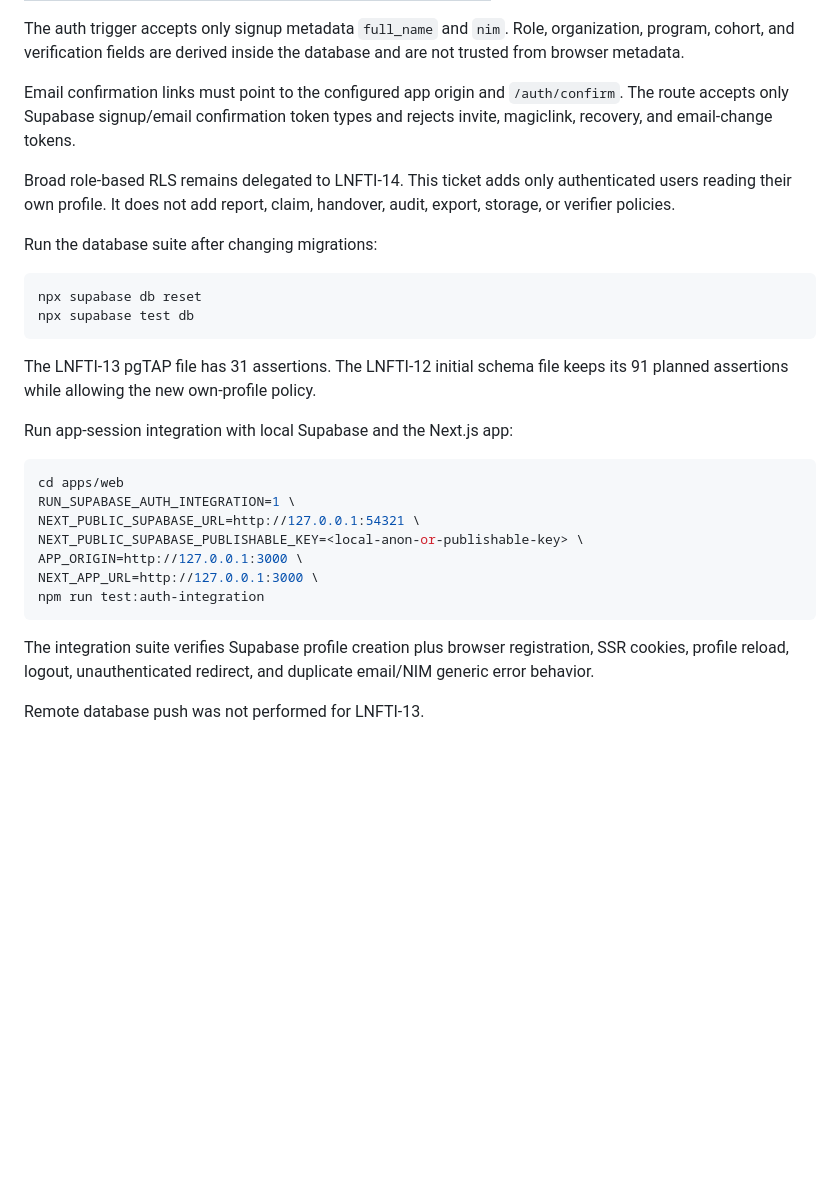
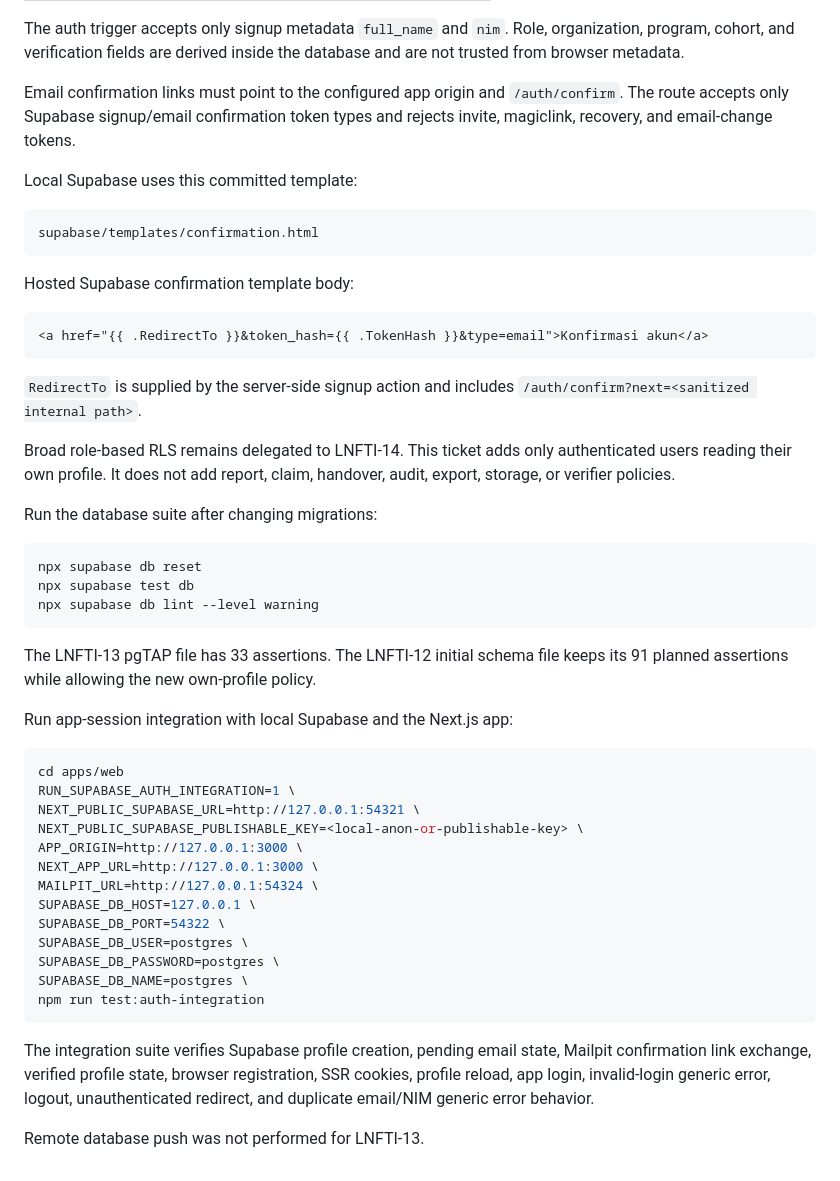
Before and after one commit to Llorente14/LnFTI, a Markdown page: docs/DATABASE.md, the part around the change. Rendered like a GitHub page; blank space fills up the shorter version.

````diff
--- a/docs/DATABASE.md
+++ b/docs/DATABASE.md
@@ -126,6 +126,20 @@ The auth trigger accepts only signup metadata `full_name` and `nim`. Role, organ
 
 Email confirmation links must point to the configured app origin and `/auth/confirm`. The route accepts only Supabase signup/email confirmation token types and rejects invite, magiclink, recovery, and email-change tokens.
 
+Local Supabase uses this committed template:
+
+```text
+supabase/templates/confirmation.html
+```
+
+Hosted Supabase confirmation template body:
+
+```html
+<a href="{{ .RedirectTo }}&token_hash={{ .TokenHash }}&type=email">Konfirmasi akun</a>
+```
+
+`RedirectTo` is supplied by the server-side signup action and includes `/auth/confirm?next=<sanitized internal path>`.
+
 Broad role-based RLS remains delegated to LNFTI-14. This ticket adds only authenticated users reading their own profile. It does not add report, claim, handover, audit, export, storage, or verifier policies.
 
 Run the database suite after changing migrations:
@@ -133,9 +147,10 @@ Run the database suite after changing migrations:
 ```bash
 npx supabase db reset
 npx supabase test db
+npx supabase db lint --level warning
 ```
 
-The LNFTI-13 pgTAP file has 31 assertions. The LNFTI-12 initial schema file keeps its 91 planned assertions while allowing the new own-profile policy.
+The LNFTI-13 pgTAP file has 33 assertions. The LNFTI-12 initial schema file keeps its 91 planned assertions while allowing the new own-profile policy.
 
 Run app-session integration with local Supabase and the Next.js app:
 
@@ -146,9 +161,15 @@ NEXT_PUBLIC_SUPABASE_URL=http://127.0.0.1:54321 \
 NEXT_PUBLIC_SUPABASE_PUBLISHABLE_KEY=<local-anon-or-publishable-key> \
 APP_ORIGIN=http://127.0.0.1:3000 \
 NEXT_APP_URL=http://127.0.0.1:3000 \
+MAILPIT_URL=http://127.0.0.1:54324 \
+SUPABASE_DB_HOST=127.0.0.1 \
+SUPABASE_DB_PORT=54322 \
+SUPABASE_DB_USER=postgres \
+SUPABASE_DB_PASSWORD=postgres \
+SUPABASE_DB_NAME=postgres \
 npm run test:auth-integration
 ```
 
-The integration suite verifies Supabase profile creation plus browser registration, SSR cookies, profile reload, logout, unauthenticated redirect, and duplicate email/NIM generic error behavior.
+The integration suite verifies Supabase profile creation, pending email state, Mailpit confirmation link exchange, verified profile state, browser registration, SSR cookies, profile reload, app login, invalid-login generic error, logout, unauthenticated redirect, and duplicate email/NIM generic error behavior.
 
 Remote database push was not performed for LNFTI-13.
````
Also changed, not shown: apps/web/README.md (+16 -2 lines).
